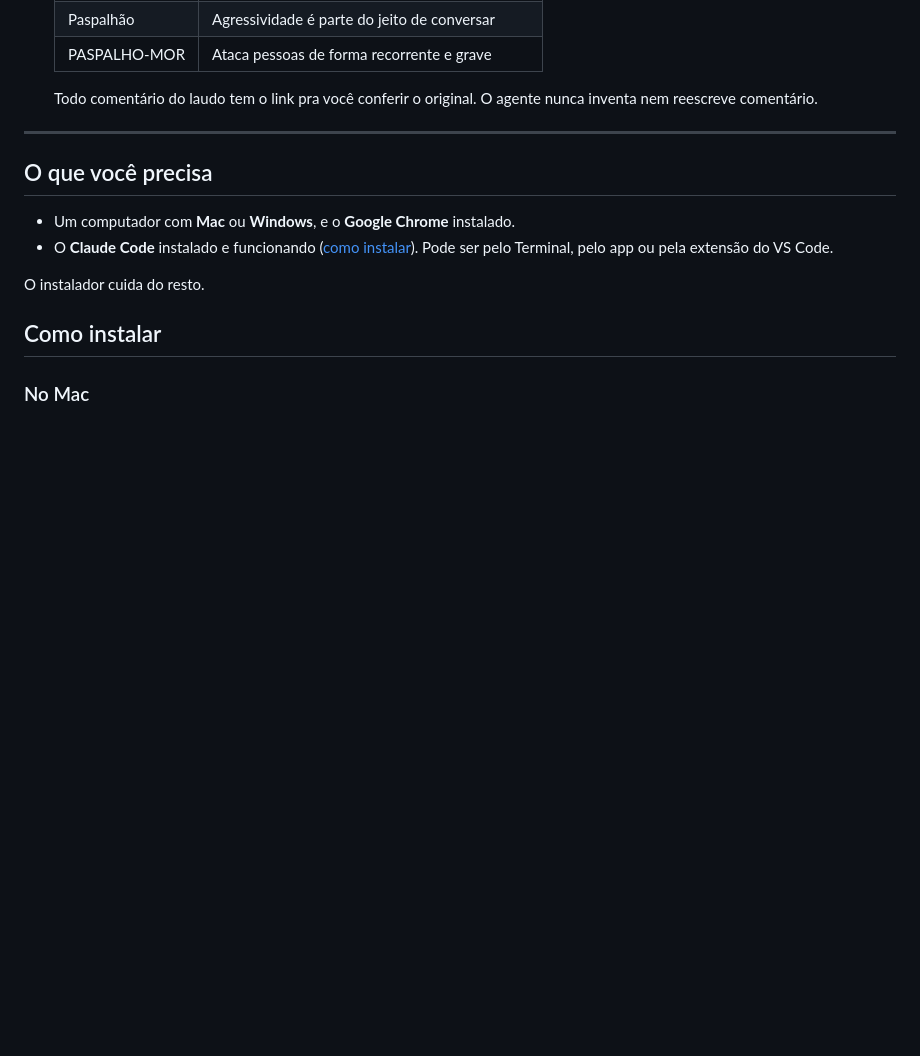
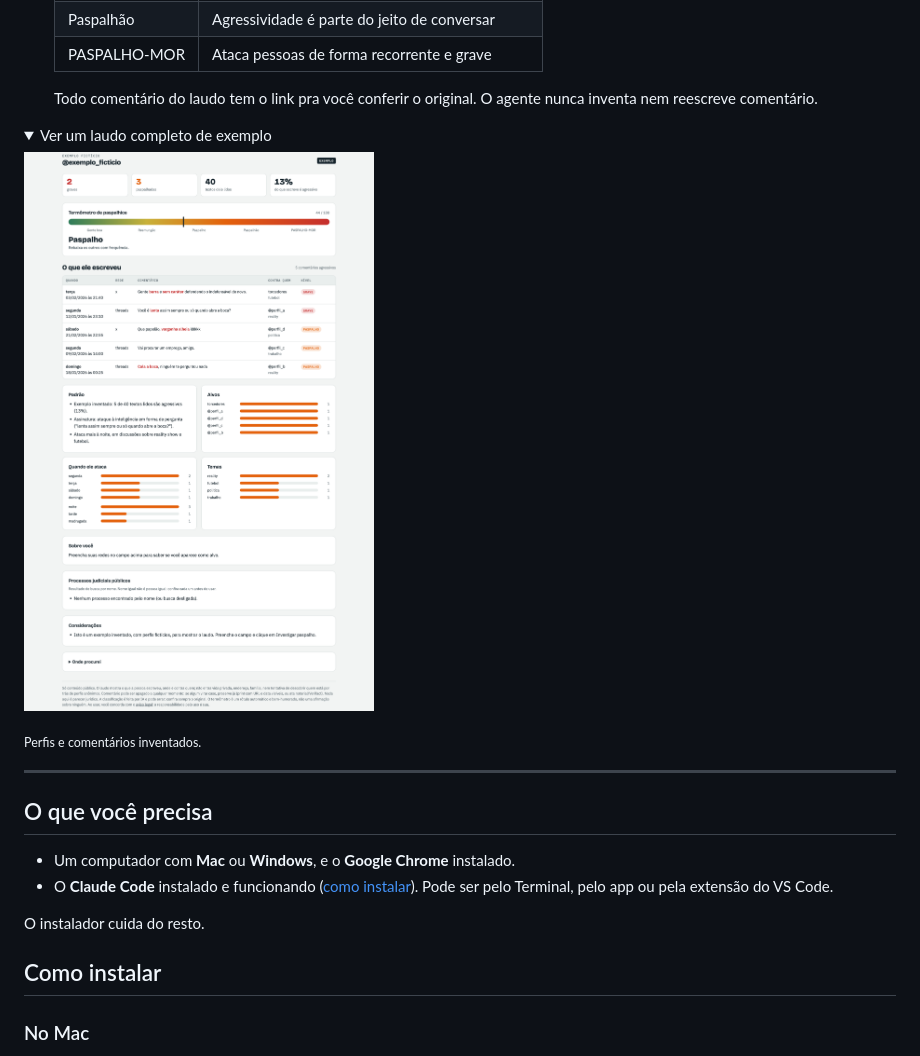
Before and after one commit to anagsoares/paspalho, a Markdown page: README.md, the part around one of its changes. Drawn GitHub-style; pictures changed too: assets/laudo-exemplo.png (added); folded sections open; blank space fills up the shorter version.

Commit message:
README: print do Paspalhômetro com laudo de exemplo (perfis inventados)
Co-Authored-By: Claude Opus 5.5 <noreply@anthropic.com>

```diff
--- a/README.md
+++ b/README.md
@@ -67,6 +71,14 @@ No fim aparece o laudo: quantos comentários são graves e quantos são deboche,
    | PASPALHO-MOR | Ataca pessoas de forma recorrente e grave |
 
    Todo comentário do laudo tem o link pra você conferir o original. O agente nunca inventa nem reescreve comentário.
+
+<details>
+<summary>Ver um laudo completo de exemplo</summary>
+
+![Laudo completo de exemplo: placar, termômetro, tabela, padrão, alvos, quando ataca, temas, processos e considerações](assets/laudo-exemplo.png)
+
+<sub>Perfis e comentários inventados.</sub>
+</details>
 
 ---
 
```
Also changed, not shown: other parts of README.md (+4 -0 lines), assets/paspalhometro.png (added).
